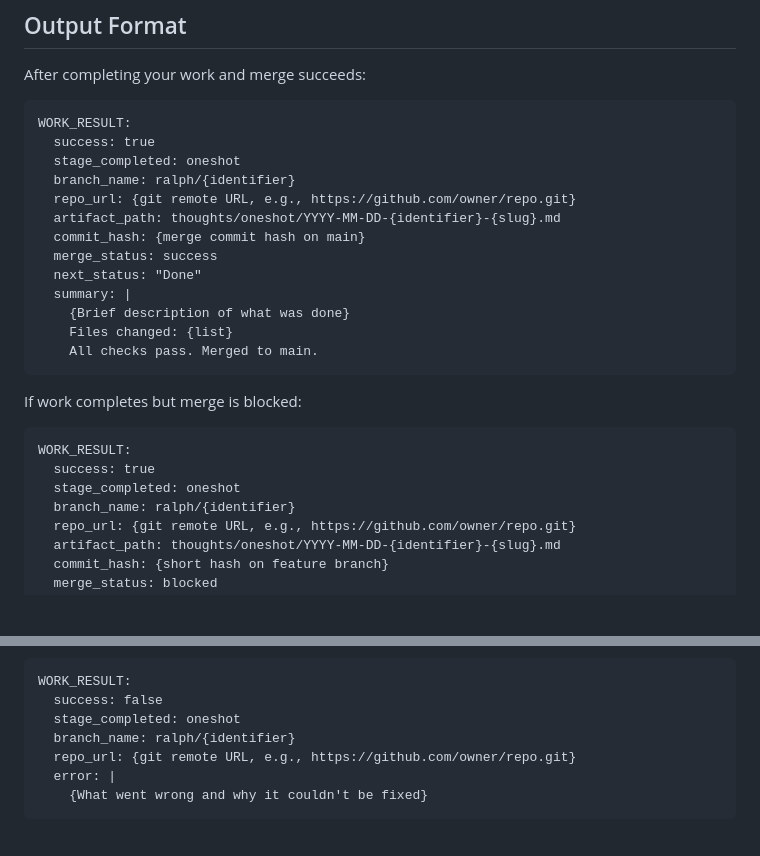
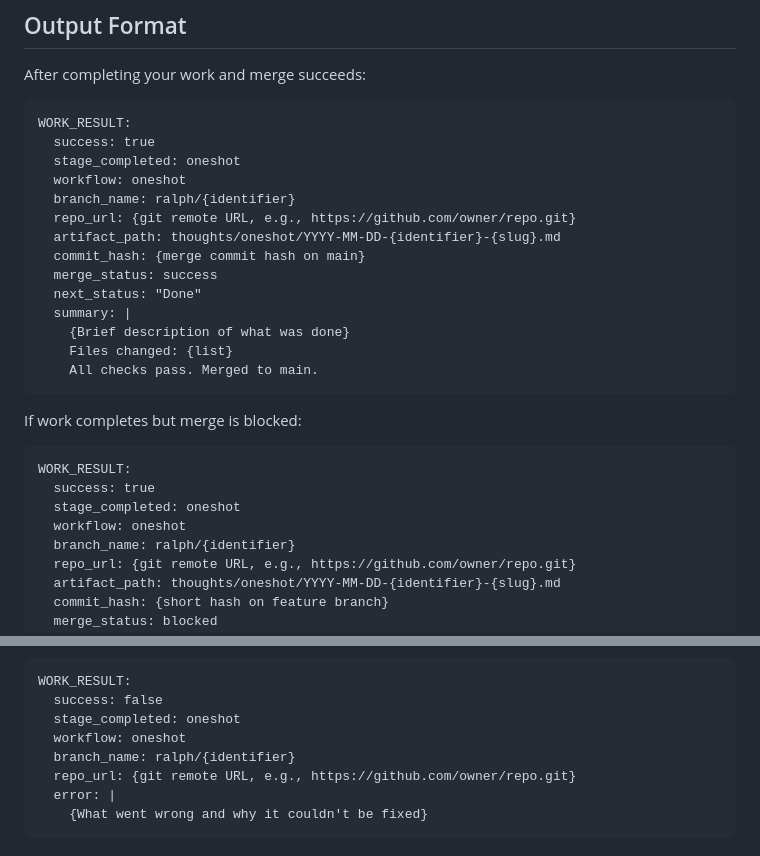
Before and after one commit to leixusam/foundry, a Markdown page: ralph/prompts/agent2-worker-oneshot.md, 2 parts joined by grey strips. Drawn GitHub-style; blank space fills up the shorter version.

Commit message:
feat(RSK-28): phase 3 - add workflow: oneshot to Agent 2 oneshot worker
- Add workflow: oneshot field to success WORK_RESULT format
- Add workflow: oneshot field to blocked WORK_RESULT format
- Add workflow: oneshot field to error WORK_RESULT format

Co-Authored-By: Claude Opus 4.5 <noreply@anthropic.com>

```diff
--- a/ralph/prompts/agent2-worker-oneshot.md
+++ b/ralph/prompts/agent2-worker-oneshot.md
@@ -221,6 +221,7 @@ After completing your work and merge succeeds:
 WORK_RESULT:
   success: true
   stage_completed: oneshot
+  workflow: oneshot
   branch_name: ralph/{identifier}
   repo_url: {git remote URL, e.g., https://github.com/owner/repo.git}
   artifact_path: thoughts/oneshot/YYYY-MM-DD-{identifier}-{slug}.md
@@ -239,6 +240,7 @@ If work completes but merge is blocked:
 WORK_RESULT:
   success: true
   stage_completed: oneshot
+  workflow: oneshot
   branch_name: ralph/{identifier}
   repo_url: {git remote URL, e.g., https://github.com/owner/repo.git}
   artifact_path: thoughts/oneshot/YYYY-MM-DD-{identifier}-{slug}.md
@@ -258,6 +260,7 @@ If you encounter an error:
 WORK_RESULT:
   success: false
   stage_completed: oneshot
+  workflow: oneshot
   branch_name: ralph/{identifier}
   repo_url: {git remote URL, e.g., https://github.com/owner/repo.git}
   error: |
```
